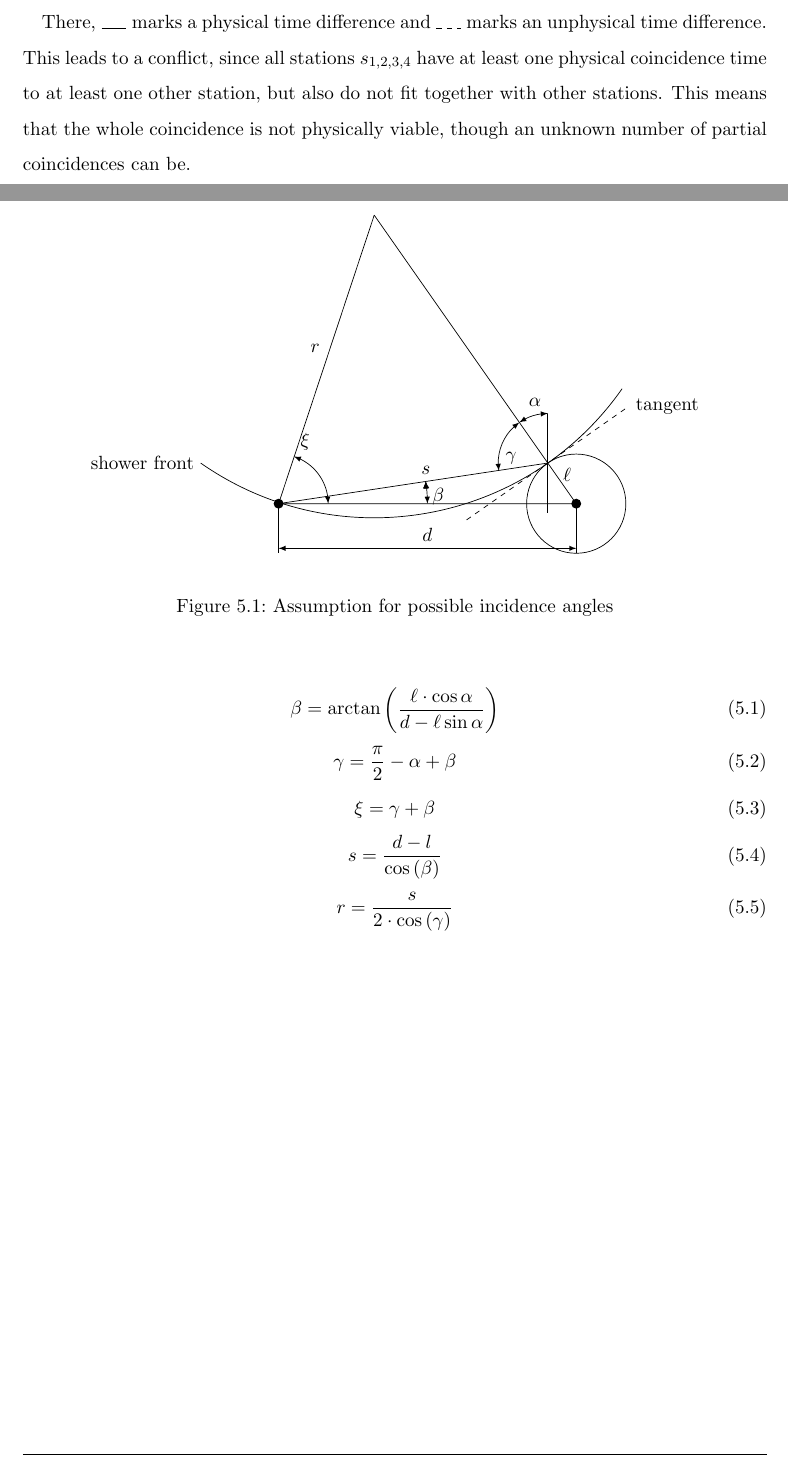
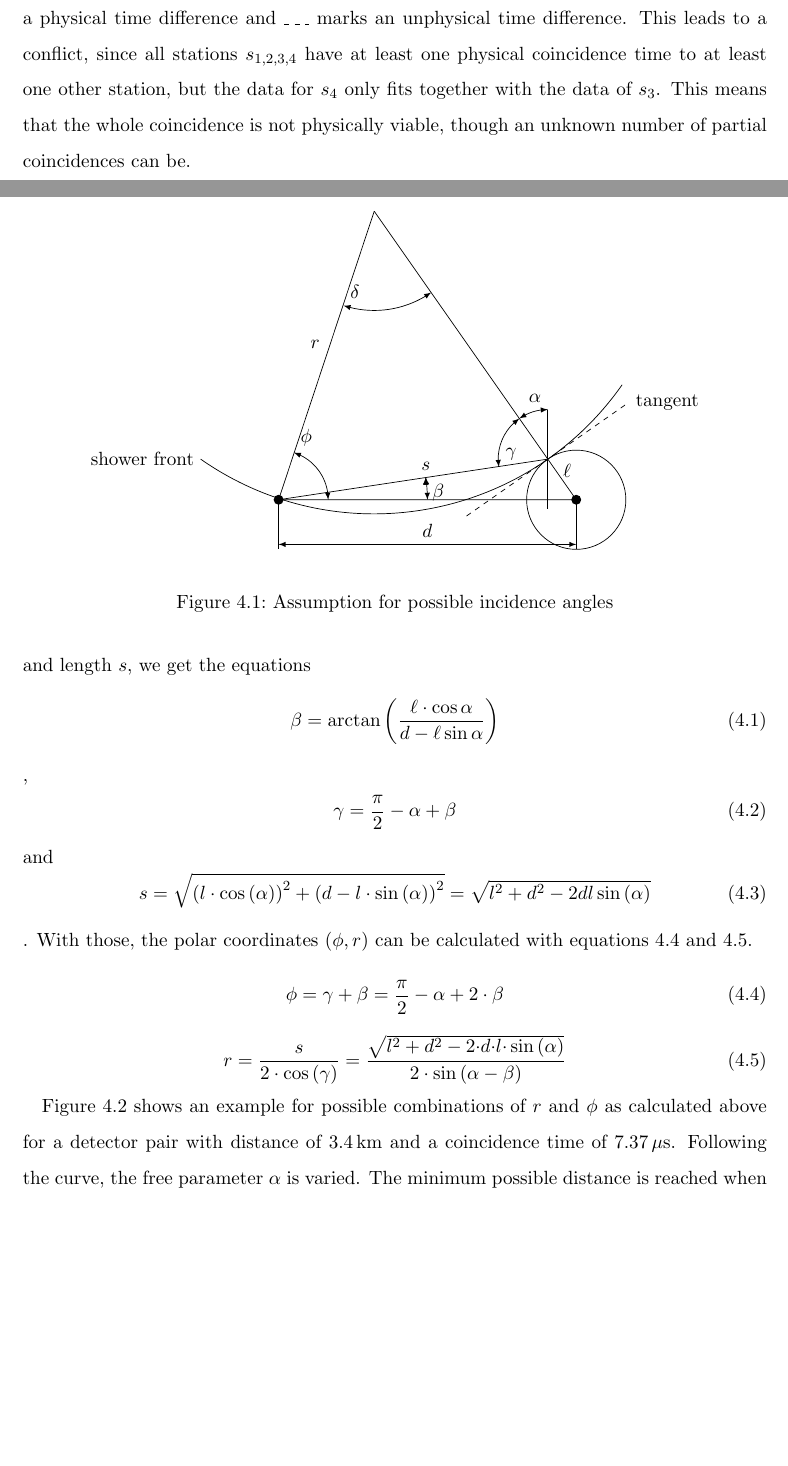
Before and after one commit to dtreffenstaedt/bachelorthesis, a LaTeX thesis (thesis.tex): two parts of pages 16 and 22 of 26 before the commit and two parts of pages 17 and 19 of 29 after it, joined at a grey line, cut so that both start at the same text, the shorter picture padded with empty space. Compiled offline with pdfLaTeX.

Commit message:
Added text for primary reconstruction

```diff
--- a/thesis.tex
+++ b/thesis.tex
@@ -280,7 +293,7 @@ In equation \ref{eq:coinc_score} $t_1$ and $t_2$ denote the timestamps of both e
 	\caption{Visualisation of four single events with possible coincidences}
 	\label{fig:conflicts}
 \end{figure}
-There, \tikz \draw (0,0) -- (0.5,0); marks a physical time difference and \tikz \draw[dashed] (0,0) -- (0.5,0); marks an unphysical time difference. This leads to a conflict, since all stations $s_{1,2,3,4}$ have at least one physical coincidence time to at least one other station, but also do not fit together with other stations. This means that the whole coincidence is not physically viable, though an unknown number of partial coincidences can be.
+There, \tikz \draw (0,0) -- (0.5,0); marks a physical time difference and \tikz \draw[dashed] (0,0) -- (0.5,0); marks an unphysical time difference. This leads to a conflict, since all stations $s_{1,2,3,4}$ have at least one physical coincidence time to at least one other station, but the data for $s_4$ only fits together with the data of $s_3$. This means that the whole coincidence is not physically viable, though an unknown number of partial coincidences can be.
 
 In order to quantify this problem as one number, the unweighted plausibility score is introduced. Consider the graph with vertices $V = (s_1; s_2; s_3; s_4)$ from figure \ref{fig:conflicts} where the edges describe possible coincidences and the vertices detector stations. Only the set of edges $E = (c_{12}; c_{13}; c_{23}; c_{24})$ contains valid coincidences. The plausibility score of a full event with $n$ detector stations is then defined through
 \begin{equation}
@@ -301,0 +324,53 @@ This approximation can be done through selectively removing the vertex $s_i$ wit
+\begin{figure}[ht!]
+	\centering
+	\begin{tikzpicture}
+		\fill (0,0) coordinate(det1) circle(0.1);
+		\fill (6,0) coordinate(det2) circle(0.1);
+		\draw (det2) circle(1);
+		\draw (det2) -- ++(125:0.7) node[right] {$\ell$} -- ++(125:6.4) coordinate(center);
+		\draw[dashed] (det2) ++(125:1) ++ (215:2) -- ++(35:4) node[right] {tangent};
+		\draw (det2) ++ (125:1) arc(-55:-35:6.1) arc(-35:-125:6.1) node[left] {shower front};
+		\draw (center) -- (det1) -- (det2);
+		\draw (det2) ++(125:1) -- (det1);
+		\draw (det2) ++(125:1) -- ++(0,1) -- ++(0,-2);
+
+		\draw (det1) -- ++(0,-0.9) coordinate(det1b) -- ++(0,-0.1);
+		\draw (det2) -- ++(0,-0.9) coordinate(det2b) -- ++(0,-0.1);
+
+		\draw[<->] (det2b) -- (det1b);
+		\node[above] at ($(det1b)!0.5!(det2b)$) {$d$};
+		\node[above left] at ($(det1)!0.5!(center)$) {$r$};
+
+		\draw[<->] (center) ++(-55:2) arc(-55:-108:2) node[above right] {$\delta$};
+		\draw[<->] (det2) ++(125:2) arc(125:90:1) node[above left] {$\alpha$};
+		\draw[<->] (det2) ++(125:2) arc(125:189:1) node[above right] {$\gamma$};
+		\draw[<->] (det1) ++(0:1) arc(0:72:1) node[above right] {$\phi$};
+		\draw[<->] (det1) ++(0:3) arc(0:8.584336297778657:3) node[below right] {$\beta$};
+		\draw[<->] (det1) ++(8.584336297778657:3) node[above] {$s$};
+
+	\end{tikzpicture}
+	\caption{Assumption for possible incidence angles}
+	\label{fig:angle-assumptions}
+\end{figure}
+Calculating the angles $\beta$ and $\gamma$ and length $s$, we get the equations
+\begin{equation}
+	\beta = \arctan\left(\frac{\ell\cdot\cos\alpha}{d - \ell\sin\alpha}\right)
+\end{equation}
+,
+\begin{equation}
+	\gamma = \frac{\pi}{2} - \alpha + \beta
+\end{equation}
+and
+\begin{equation}
+	s = \sqrt{\left(l\cdot\cos\left(\alpha\right)\right)^2 + \left(d - l\cdot\sin\left(\alpha\right)\right)^2} = \sqrt{l^2 + d^2 - 2dl\sin\left(\alpha\right)}
+\end{equation}
+. With those, the polar coordinates $(\phi, r)$ can be calculated with equations \ref{eq:phi} and \ref{eq:r}.
+\begin{equation}\label{eq:phi}
+	\phi = \gamma + \beta = \frac{\pi}{2} - \alpha + 2\cdot\beta
+\end{equation}
+\begin{equation}\label{eq:r}
+	r = \frac{s}{2\cdot\cos\left(\gamma\right)} = \frac{\sqrt{l^2 + d^2 - 2{\cdot}d{\cdot}l{\cdot}\sin\left(\alpha\right)}}{2\cdot\sin\left(\alpha - \beta\right)}
+\end{equation}
+
+
+Figure \ref{fig:reconstruction_example} shows an example for possible combinations of $r$ and $\phi$ as calculated above for a detector pair with distance of $3.4\,\text{km}$ and a coincidence time of $7.37\,\mu\text{s}$. Following the curve, the free parameter $\alpha$ is varied. The minimum possible distance is reached when $\alpha=\frac{\pi}{2}$, since then the center of the constructed circle in figure \ref{fig:angle-assumptions} lies directly on the line between both detectors. As $\alpha$ approaches $0$, the possible radius tends to infinity and $\phi$ tends to a stationary value $\phi_\infty$.
@@ -301,0 +381,3 @@ This approximation can be done through selectively removing the vertex $s_i$ wit
+	\label{fig:reconstruction_example}
+\end{figure}
+\begin{equation}
@@ -401,48 +499,3 @@ Given that the shower front is not a complete spherical surface but only a spher
-\begin{figure}[ht!]
-	\centering
-	\begin{tikzpicture}
-		\fill (0,0) coordinate(det1) circle(0.1);
-		\fill (6,0) coordinate(det2) circle(0.1);
-		\draw (det2) circle(1);
-		\draw (det2) -- ++(125:0.7) node[right] {$\ell$} -- ++(125:6.4) coordinate(center);
-		\draw[dashed] (det2) ++(125:1) ++ (215:2) -- ++(35:4) node[right] {tangent};
-		\draw (det2) ++ (125:1) arc(-55:-35:6.1) arc(-35:-125:6.1) node[left] {shower front};
-		\draw (center) -- (det1) -- (det2);
-		\draw (det2) ++(125:1) -- (det1);
-		\draw (det2) ++(125:1) -- ++(0,1) -- ++(0,-2);
-
-		\draw (det1) -- ++(0,-0.9) coordinate(det1b) -- ++(0,-0.1);
-		\draw (det2) -- ++(0,-0.9) coordinate(det2b) -- ++(0,-0.1);
-
-		\draw[<->] (det2b) -- (det1b);
-		\node[above] at ($(det1b)!0.5!(det2b)$) {$d$};
-		\node[above left] at ($(det1)!0.5!(center)$) {$r$};
-
-		\draw[<->] (det2) ++(125:2) arc(125:90:1) node[above left] {$\alpha$};
-		\draw[<->] (det2) ++(125:2) arc(125:189:1) node[above right] {$\gamma$};
-		\draw[<->] (det1) ++(0:1) arc(0:72:1) node[above right] {$\xi$};
-		\draw[<->] (det1) ++(0:3) arc(0:8.584336297778657:3) node[below right] {$\beta$};
-		\draw[<->] (det1) ++(8.584336297778657:3) node[above] {$s$};
-
-	\end{tikzpicture}
-	\caption{Assumption for possible incidence angles}
-	\label{fig:angle-assumptions}
-\end{figure}
-\begin{equation}
-	\beta = \arctan\left(\frac{\ell\cdot\cos\alpha}{d - \ell\sin\alpha}\right)
-\end{equation}
-\begin{equation}
-	\gamma = \frac{\pi}{2} - \alpha + \beta
-\end{equation}
-\begin{equation}
-	\xi = \gamma + \beta
-\end{equation}
-\begin{equation}
-	s = \frac{d - l}{\cos\left(\beta\right)}
-\end{equation}
-\begin{equation}
-	r = \frac{s}{2\cdot\cos\left(\gamma\right)}
-\end{equation}
 \clearpage
 \section{Conclusion}
 \clearpage
```
Also changed, not shown: data/example_plot_ground.pdf (added), data/example_plot_vertical.pdf (added), data/example_plot_vertical_constrained.pdf (added), thesis.tex (58 more changed lines), 1 other file.
